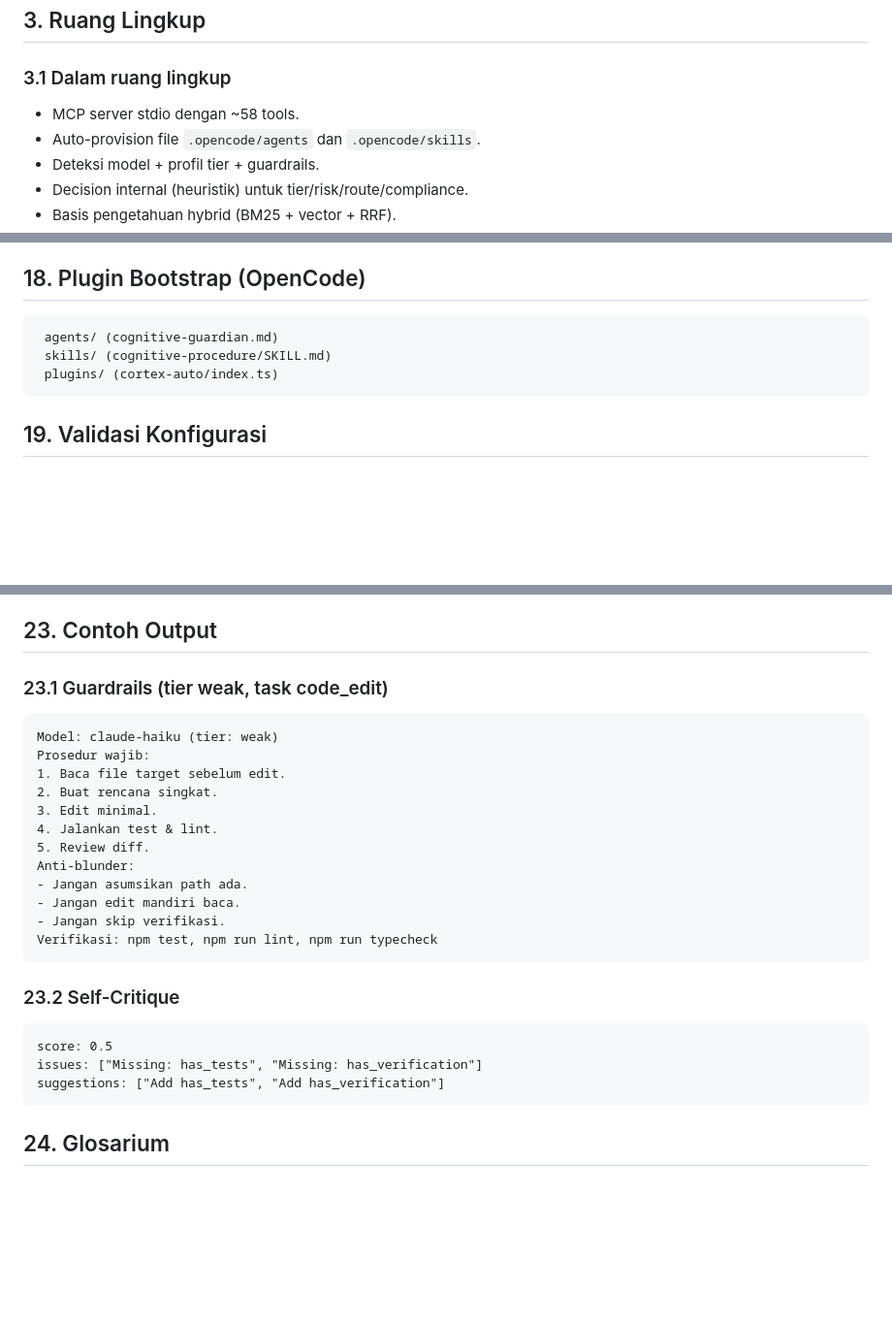
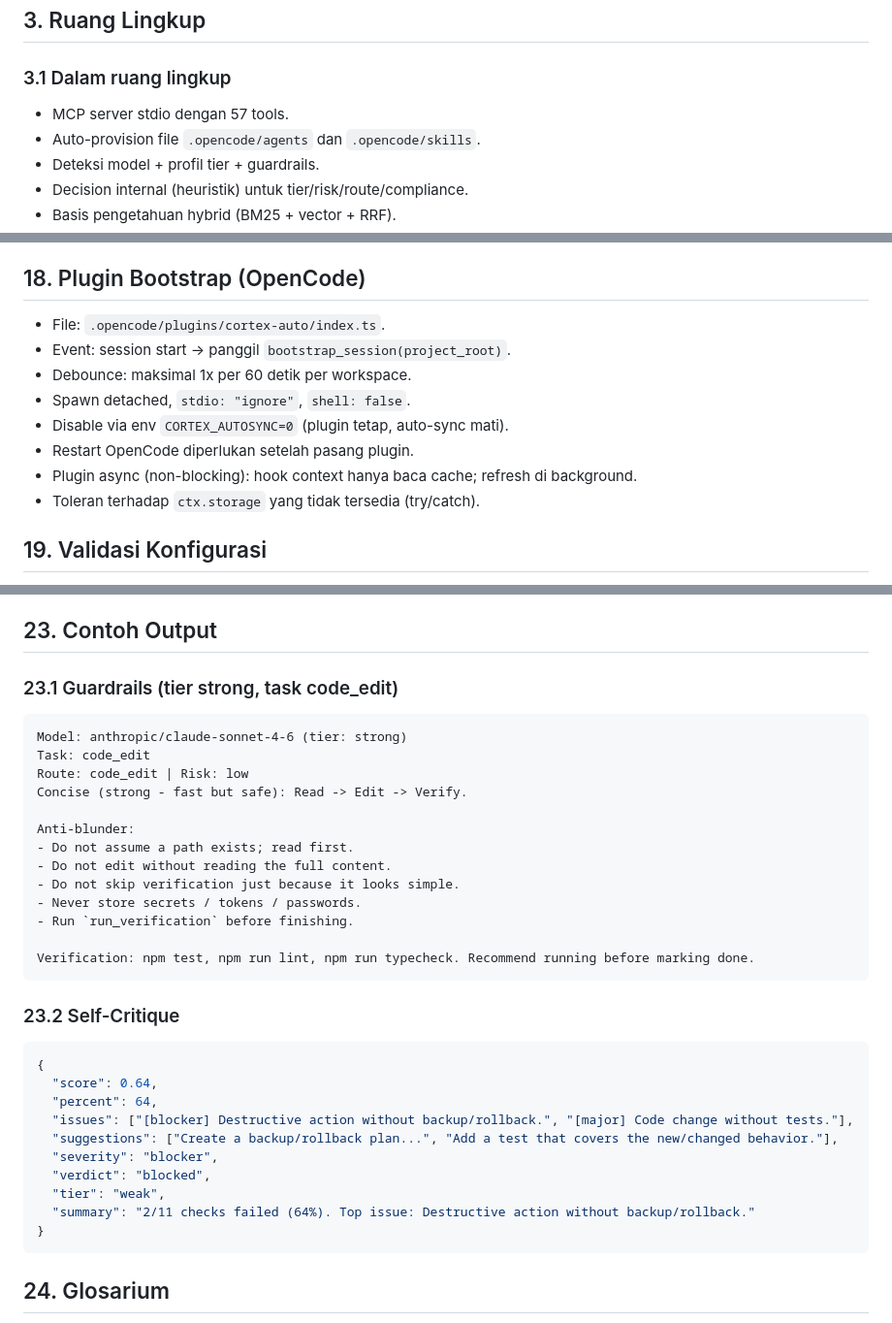
Before and after one commit to adyoi/mcp-cortex-intelligent, a Markdown page: PLAN.md, 3 parts joined by grey strips. Shown at 97% size. Rendered like a GitHub page; blank space fills up the shorter version.

Commit message:
docs: PLAN.md audit (tool counts 45->57, guardrails/self-critique examples updated to English, F8 roadmap)

````diff
--- a/PLAN.md
+++ b/PLAN.md
@@ -42,7 +42,7 @@ dan keputusan internal — bukan dengan mengganti model.
 
 ### 3.1 Dalam ruang lingkup
 
-- MCP server stdio dengan ~58 tools.
+- MCP server stdio dengan 57 tools.
 - Auto-provision file `.opencode/agents` dan `.opencode/skills`.
 - Deteksi model + profil tier + guardrails.
 - Decision internal (heuristik) untuk tier/risk/route/compliance.
@@ -678,9 +679,14 @@ Setiap fase diakhiri: `npm test`, `npm run lint`, `npm run typecheck` hijau, plu
 
 ## 18. Plugin Bootstrap (OpenCode)
 
-     agents/ (cognitive-guardian.md)
-     skills/ (cognitive-procedure/SKILL.md)
-     plugins/ (cortex-auto/index.ts)
+- File: `.opencode/plugins/cortex-auto/index.ts`.
+- Event: session start → panggil `bootstrap_session(project_root)`.
+- Debounce: maksimal 1x per 60 detik per workspace.
+- Spawn detached, `stdio: "ignore"`, `shell: false`.
+- Disable via env `CORTEX_AUTOSYNC=0` (plugin tetap, auto-sync mati).
+- Restart OpenCode diperlukan setelah pasang plugin.
+- Plugin async (non-blocking): hook context hanya baca cache; refresh di background.
+- Toleran terhadap `ctx.storage` yang tidak tersedia (try/catch).
 
 ## 19. Validasi Konfigurasi
 
@@ -722,29 +728,37 @@ Setiap fase diakhiri: `npm test`, `npm run lint`, `npm run typecheck` hijau, plu
 
 ## 23. Contoh Output
 
-### 23.1 Guardrails (tier weak, task code_edit)
+### 23.1 Guardrails (tier strong, task code_edit)
 
-```
-Model: claude-haiku (tier: weak)
-Prosedur wajib:
-1. Baca file target sebelum edit.
-2. Buat rencana singkat.
-3. Edit minimal.
-4. Jalankan test & lint.
-5. Review diff.
+```text
+Model: anthropic/claude-sonnet-4-6 (tier: strong)
+Task: code_edit
+Route: code_edit | Risk: low
+Concise (strong - fast but safe): Read -> Edit -> Verify.
+
 Anti-blunder:
-- Jangan asumsikan path ada.
-- Jangan edit mandiri baca.
-- Jangan skip verifikasi.
-Verifikasi: npm test, npm run lint, npm run typecheck
+- Do not assume a path exists; read first.
+- Do not edit without reading the full content.
+- Do not skip verification just because it looks simple.
+- Never store secrets / tokens / passwords.
+- Run `run_verification` before finishing.
+
+Verification: npm test, npm run lint, npm run typecheck. Recommend running before marking done.
 ```
 
 ### 23.2 Self-Critique
 
-```
-score: 0.5
-issues: ["Missing: has_tests", "Missing: has_verification"]
-suggestions: ["Add has_tests", "Add has_verification"]
+```json
+{
+  "score": 0.64,
+  "percent": 64,
+  "issues": ["[blocker] Destructive action without backup/rollback.", "[major] Code change without tests."],
+  "suggestions": ["Create a backup/rollback plan...", "Add a test that covers the new/changed behavior."],
+  "severity": "blocker",
+  "verdict": "blocked",
+  "tier": "weak",
+  "summary": "2/11 checks failed (64%). Top issue: Destructive action without backup/rollback."
+}
 ```
 
 ## 24. Glosarium
````
Also changed, not shown: other parts of PLAN.md (+3 -2 lines).
